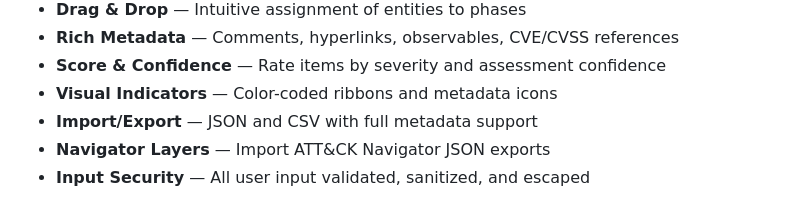
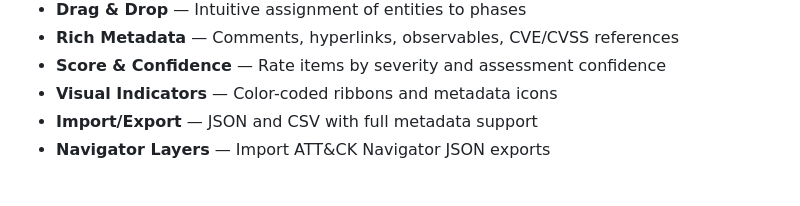
Before and after one commit to Pr0cella/AttackFlow, a Markdown page: README.md, the part around the change. Drawn GitHub-style.

```diff
--- a/README.md
+++ b/README.md
@@ -20,7 +20,6 @@ Interactive editor for mapping MITRE ATT&CK techniques, CAPEC attack patterns, a
 - **Visual Indicators** — Color-coded ribbons and metadata icons
 - **Import/Export** — JSON and CSV with full metadata support
 - **Navigator Layers** — Import ATT&CK Navigator JSON exports
-- **Input Security** — All user input validated, sanitized, and escaped
 
 ![Relations View](relations.png)
 
```
